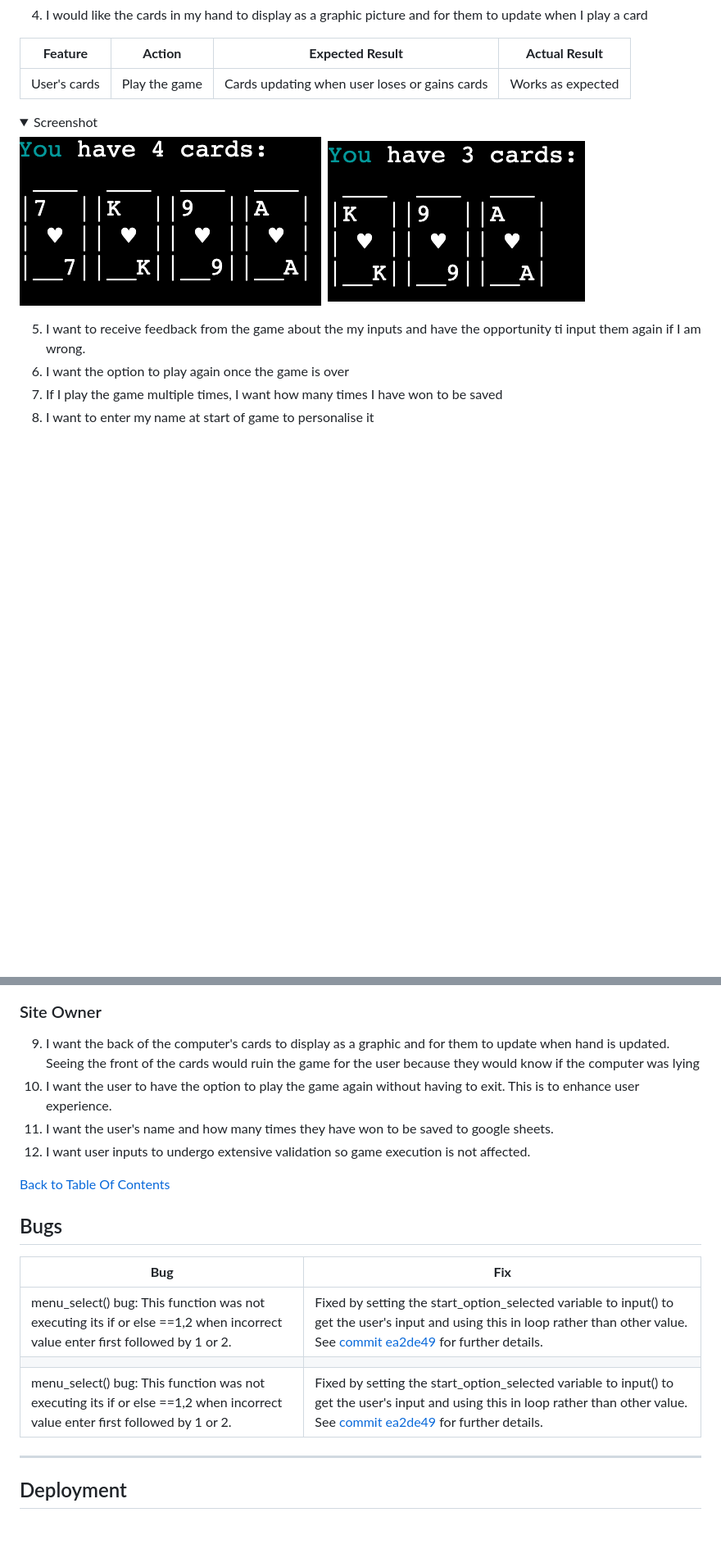
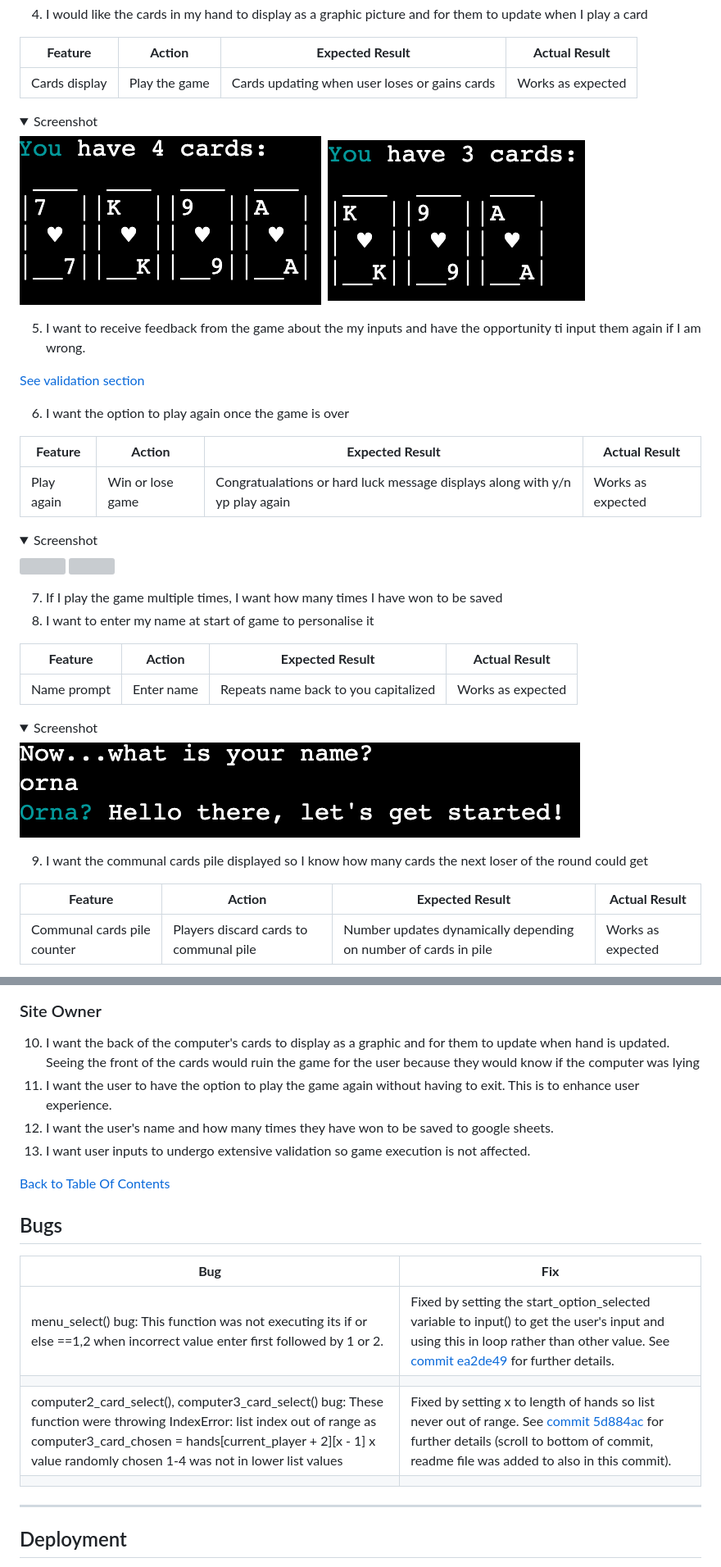
Before and after one commit to ornao/pp3-bullshit, a Markdown page: README.md, 2 parts joined by grey strips. Shown: that part at 82% size. Drawn GitHub-style; pictures changed too: assets/docs/screenshots/namedisplay.png (added); folded sections open; blank space fills up the shorter version; grey boxes are pictures that could not be loaded.

```diff
--- a/README.md
+++ b/README.md
@@ -190,7 +225,7 @@ Those of all ages who enjoy card games and more specifically card bluffing games
 
 | **Feature**   | **Action**                    | **Expected Result**          | **Actual Result** |
 | ------------- | ----------------------------- | ---------------------------- | ----------------- |
-| User's cards | Play the game | Cards updating when user loses or gains cards | Works as expected |
+| Cards display | Play the game | Cards updating when user loses or gains cards | Works as expected |
 
 <details><summary>Screenshot</summary>
 <img src = assets/docs/screenshots/4cards.png>
@@ -199,7 +234,36 @@ Those of all ages who enjoy card games and more specifically card bluffing games
 </details>
 
 5. I want to receive feedback from the game about the my inputs and have the opportunity ti input them again if I am wrong.
+
+[See validation section ](#validation)
+
 6. I want the option to play again once the game is over
+
+| **Feature**   | **Action**                    | **Expected Result**          | **Actual Result** |
+| ------------- | ----------------------------- | ---------------------------- | ----------------- |
+| Play again | Win or lose game | Congratualations or hard luck message displays along with y/n yp play again | Works as expected |
+
+<details><summary>Screenshot</summary>
+<img src = assets/docs/screenshots/.png>
+<img src = assets/docs/screenshots/.png>
+
+</details>
+
 7. If I play the game multiple times, I want how many times I have won to be saved
 8. I want to enter my name at start of game to personalise it
 
+| **Feature**   | **Action**                    | **Expected Result**          | **Actual Result** |
+| ------------- | ----------------------------- | ---------------------------- | ----------------- |
+| Name prompt | Enter name | Repeats name back to you capitalized | Works as expected |
+
+<details><summary>Screenshot</summary>
+<img src = assets/docs/screenshots/namedisplay.png>
+
+</details>
+
+9. I want the communal cards pile displayed so I know how many cards the next loser of the round could get
+
+| **Feature**   | **Action**                    | **Expected Result**          | **Actual Result** |
+| ------------- | ----------------------------- | ---------------------------- | ----------------- |
+| Communal cards pile counter | Players discard cards to communal pile | Number updates dynamically depending on number of cards in pile | Works as expected |
+
@@ -206,8 +275,8 @@ Those of all ages who enjoy card games and more specifically card bluffing games
 ### Site Owner
-9. I want the back of the computer's cards to display as a graphic and for them to update when hand is updated. Seeing the front of the cards would ruin the game for the user because they would know if the computer was lying
-10. I want the user to have the option to play the game again without having to exit. This is to enhance user experience.
-11. I want the user's name and how many times they have won to be saved to google sheets.
-12. I want user inputs to undergo extensive validation so game execution is not affected.
+10. I want the back of the computer's cards to display as a graphic and for them to update when hand is updated. Seeing the front of the cards would ruin the game for the user because they would know if the computer was lying
+11. I want the user to have the option to play the game again without having to exit. This is to enhance user experience.
+12. I want the user's name and how many times they have won to be saved to google sheets.
+13. I want user inputs to undergo extensive validation so game execution is not affected.
 
 
 
@@ -217,8 +286,8 @@ Those of all ages who enjoy card games and more specifically card bluffing games
 | ------- | ------- |
 | menu_select() bug: This function was not executing its if or else ==1,2 when incorrect value enter first followed by 1 or 2. | Fixed by setting the start_option_selected variable to input() to get the user's input and using this in loop rather than other value. See [commit ea2de49](https://github.com/ornao/pp3-bullshit/commit/ea2de49f39f90ae87ef3a2644ee9e6bde323bb87) for further details. |
 | | |
-| menu_select() bug: This function was not executing its if or else ==1,2 when incorrect value enter first followed by 1 or 2. | Fixed by setting the start_option_selected variable to input() to get the user's input and using this in loop rather than other value. See [commit ea2de49](https://github.com/ornao/pp3-bullshit/commit/ea2de49f39f90ae87ef3a2644ee9e6bde323bb87) for further details. |
-
+| computer2_card_select(), computer3_card_select() bug: These function were throwing IndexError: list index out of range as computer3_card_chosen = hands[current_player + 2][x - 1] x value randomly chosen 1-4 was not in lower list values | Fixed by setting x to length of hands so list never out of range. See [commit 5d884ac ](https://github.com/ornao/pp3-bullshit/commit/5d884ac0c9d3ff9044129c781843c331a1a54e35) for further details (scroll to bottom of commit, readme file was added to also in this commit). |
+| | |
 ---
 
 
```
Also changed, not shown: other parts of README.md (+44 -4 lines).
